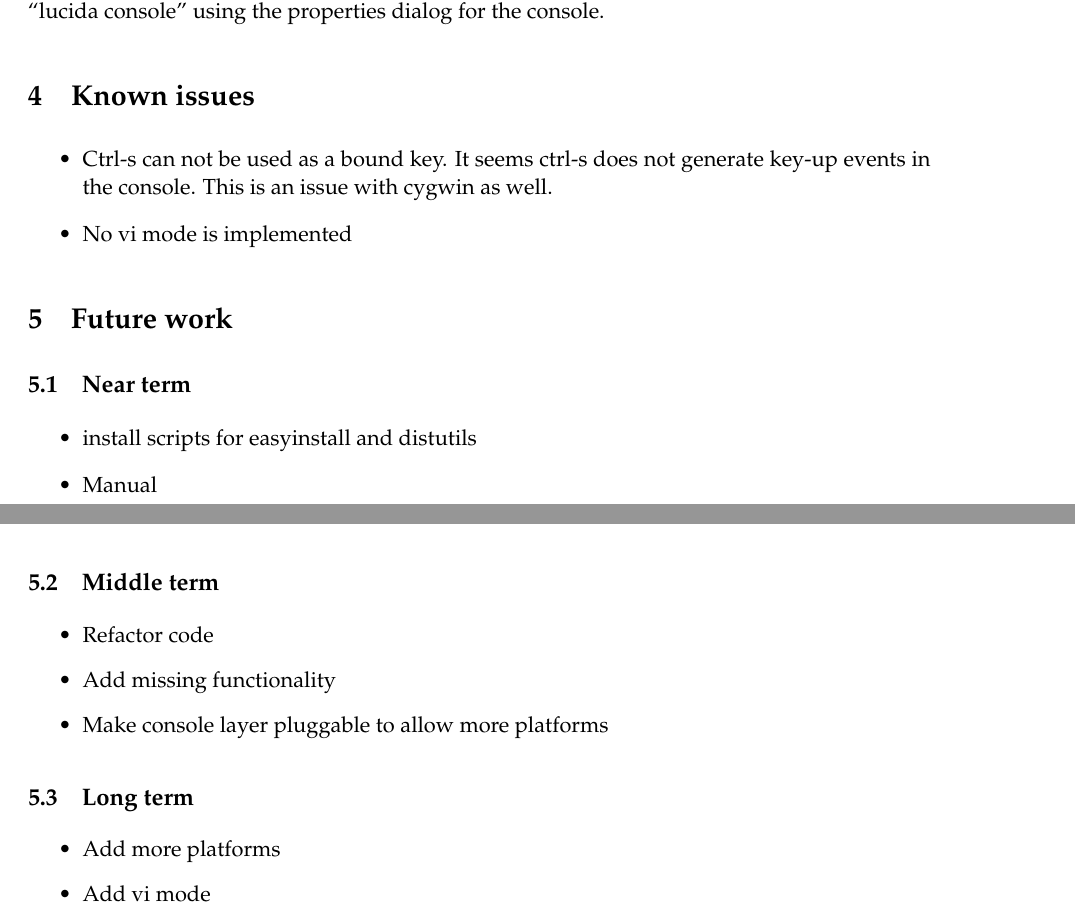
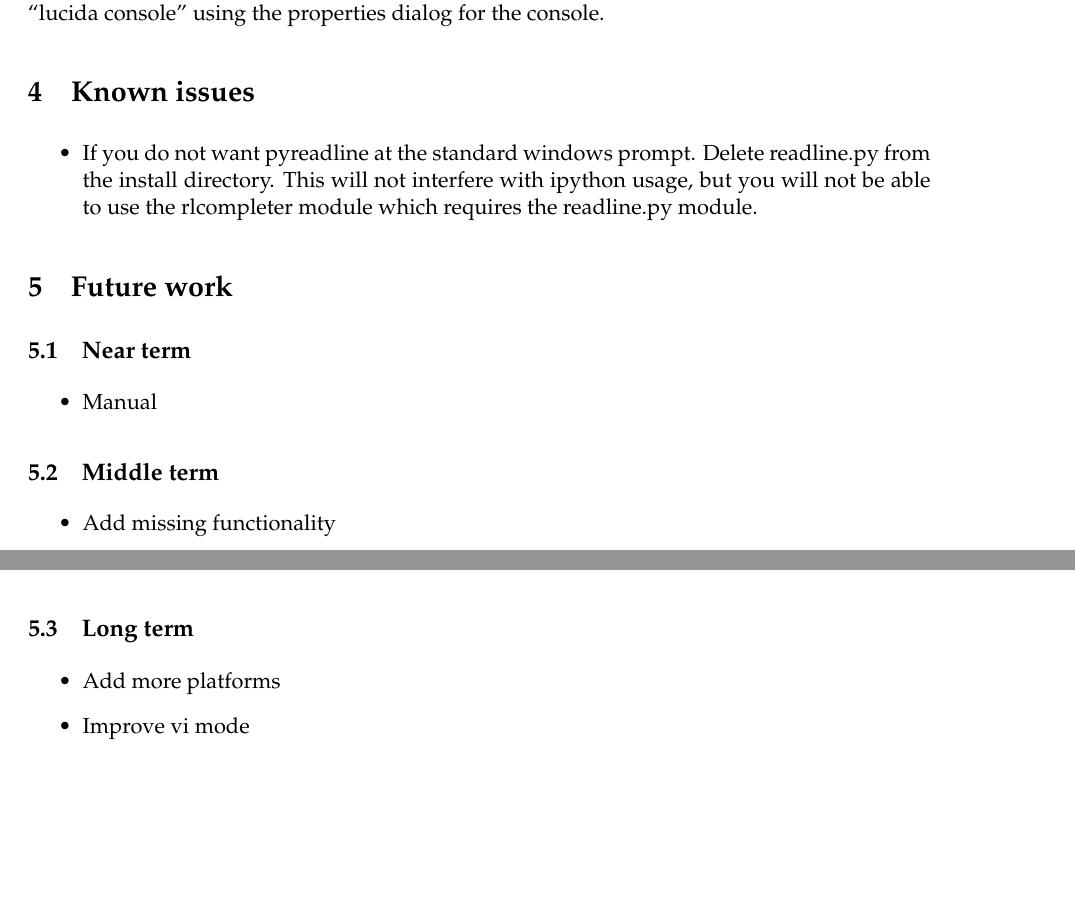
Before and after one commit to pyreadline/pyreadline, a LaTeX document (doc/manual_base.tex): two parts of pages 4 and 5 of 6, joined at a grey line, cut so that both start at the same text, the shorter picture padded with empty space. Compiled offline with pdfLaTeX; the source files are stored in an older character set and shown here as Unicode; a LaTeX package or settings file that is missing is left out.

Commit message:
pyreadline: Addition to manual

```diff
--- a/doc/manual_base.tex
+++ b/doc/manual_base.tex
@@ -166,29 +166,27 @@ The pyreadline package now supports international characters. However using inte
 
 \section{Known issues}
   \begin{itemize}
-	  \item Ctrl-s can not be used as a bound key. It seems ctrl-s does not generate key-up events in the console. This is an issue with cygwin as well.
-	  \item No vi mode is implemented
+    \item If you do not want pyreadline at the standard windows prompt. Delete readline.py
+    from the install directory. This will not interfere with ipython usage, but you will
+    not be able to use the rlcompleter module which requires the readline.py module.
   \end{itemize}
 
 
 \section{Future work}
 \subsection{Near term}
   \begin{itemize}
-	  \item install scripts for easyinstall and distutils
 	  \item Manual
   \end{itemize}
 
 \subsection{Middle term}
   \begin{itemize}
-	  \item Refactor code
 	  \item Add missing functionality
-	  \item Make console layer pluggable to allow more platforms
   \end{itemize}
 
 \subsection{Long term}
   \begin{itemize}
 	  \item Add more platforms
-	  \item Add vi mode
+	  \item Improve vi mode
   \end{itemize}
 
 
```
Also changed, not shown: 1 other file.
